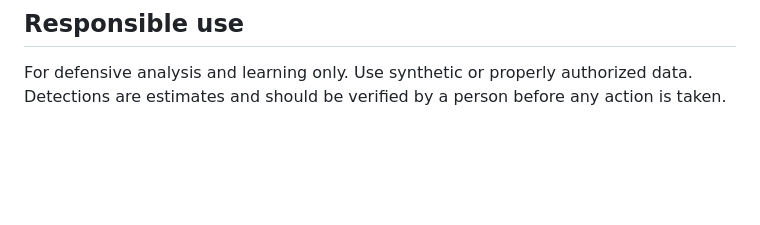
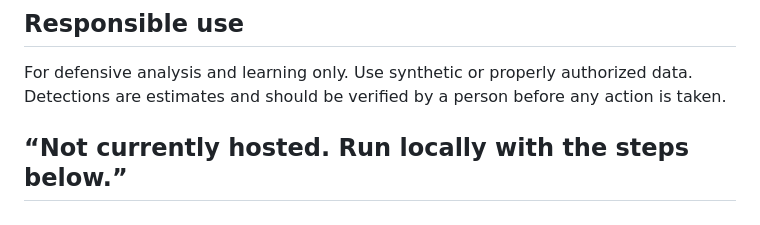
Before and after one commit to kzakwan76-hue/cybersentinel-ai, a Markdown page: README.md, the part around the change. Drawn GitHub-style; blank space fills up the shorter version.

```diff
--- a/README.md
+++ b/README.md
@@ -153,3 +153,5 @@ Database and migrations. The app uses SQLite by default. To use PostgreSQL, set
 ## Responsible use
 
 For defensive analysis and learning only. Use synthetic or properly authorized data. Detections are estimates and should be verified by a person before any action is taken.
+
+## “Not currently hosted. Run locally with the steps below.”
```
